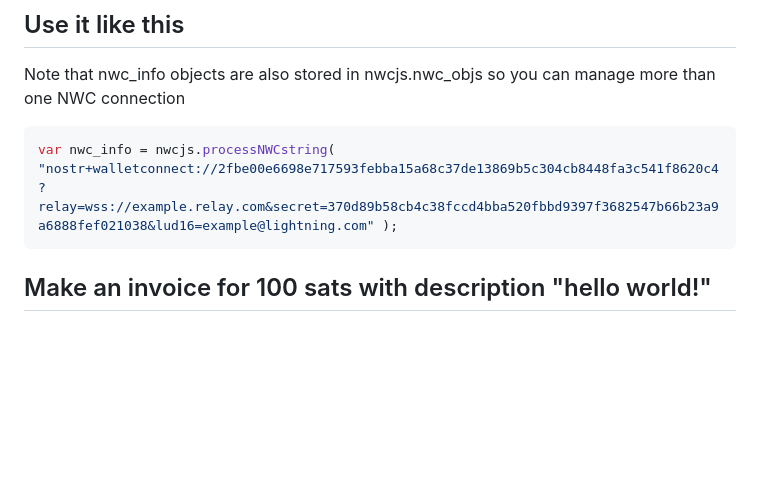
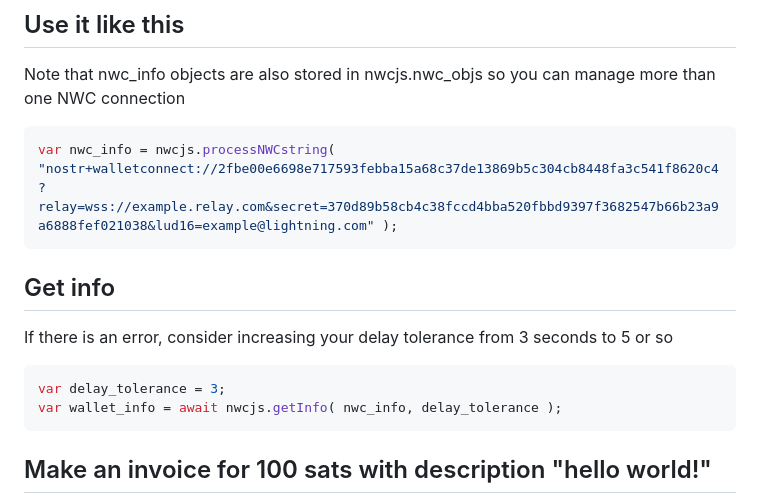
Before and after one commit to supertestnet/nwcjs, a Markdown page: README.md, the part around one of its changes. Drawn GitHub-style; blank space fills up the shorter version.

````diff
--- a/README.md
+++ b/README.md
@@ -7,6 +7,15 @@ Note that nwc_info objects are also stored in nwcjs.nwc_objs so you can manage m
 
 ```javascript
 var nwc_info = nwcjs.processNWCstring( "nostr+walletconnect://2fbe00e6698e717593febba15a68c37de13869b5c304cb8448fa3c541f8620c4?relay=wss://example.relay.com&secret=370d89b58cb4c38fccd4bba520fbbd9397f3682547b66b23a9a6888fef021038&lud16=example@lightning.com" );
+```
+
+## Get info
+
+If there is an error, consider increasing your delay tolerance from 3 seconds to 5 or so
+
+```javascript
+var delay_tolerance = 3;
+var wallet_info = await nwcjs.getInfo( nwc_info, delay_tolerance );
 ```
 
 ## Make an invoice for 100 sats with description "hello world!"
````
Also changed, not shown: other parts of README.md (+16 -0 lines).
